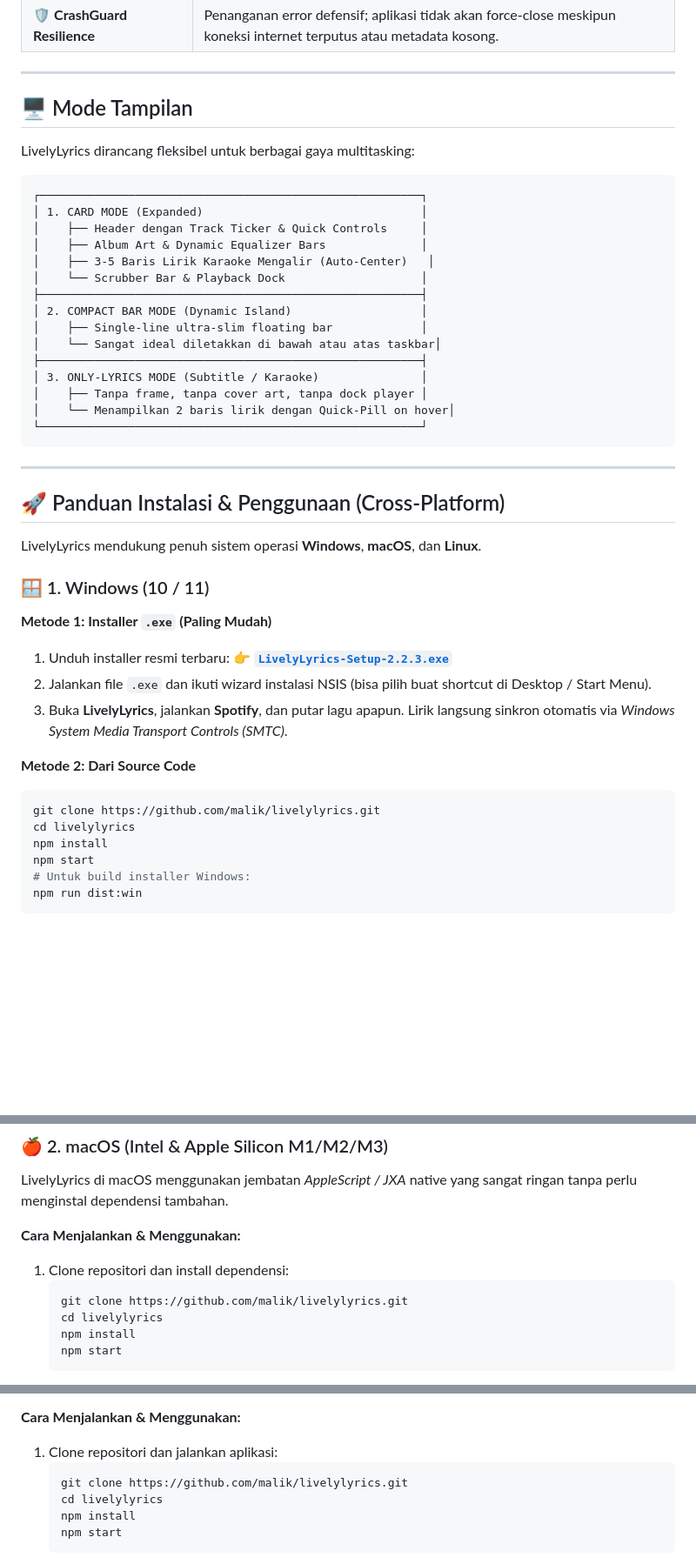
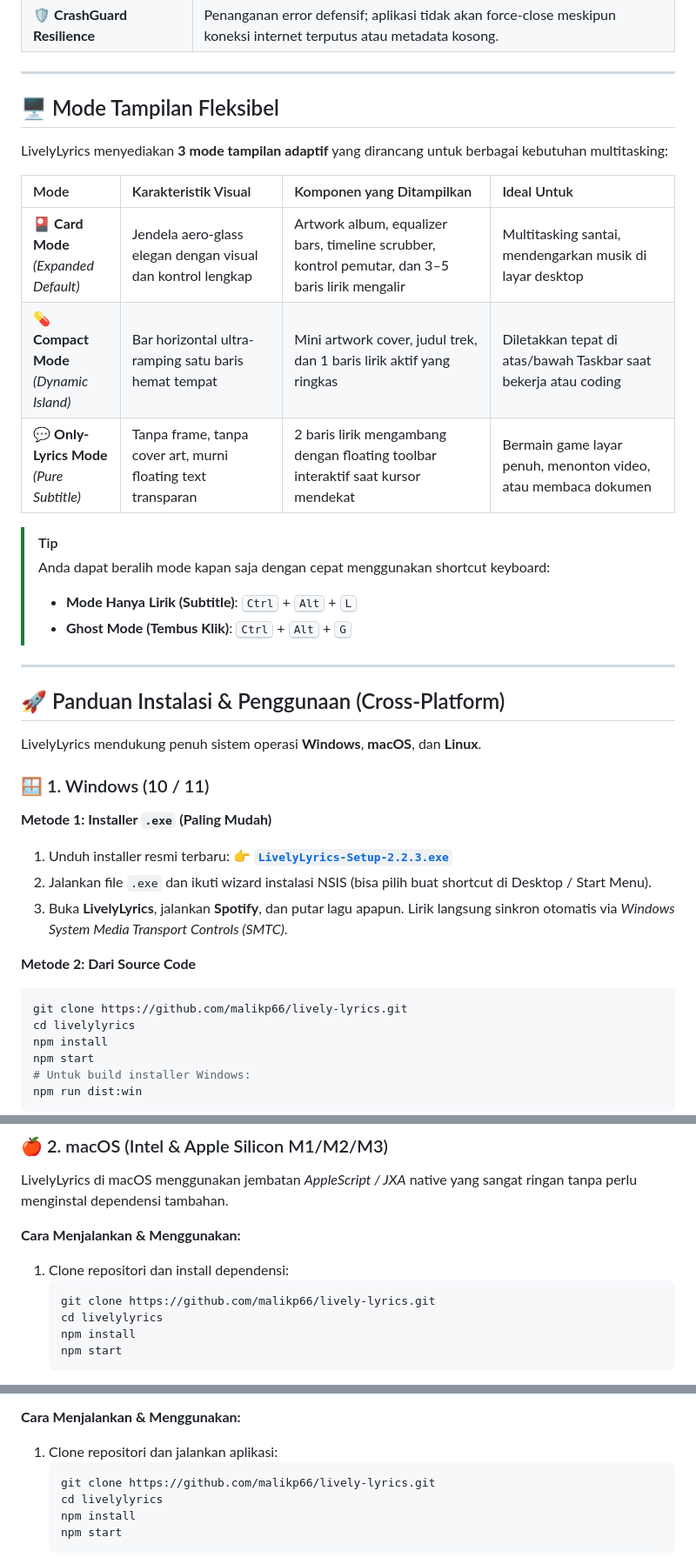
Before and after one commit to malikp66/lively-lyrics, a Markdown page: README.md, 3 parts joined by grey strips. Shown at 87% size. Rendered like a GitHub page; blank space fills up the shorter version.

Commit message:
docs: improve README aesthetics, replace ASCII diagram with modern table, fix Mermaid syntax and repo URLs

````diff
--- a/README.md
+++ b/README.md
@@ -91,27 +91,21 @@ Aplikasi desktop Spotify resmi memiliki keterbatasan besar:
 
 ---
 
-## 🖥️ Mode Tampilan
+## 🖥️ Mode Tampilan Fleksibel
 
-LivelyLyrics dirancang fleksibel untuk berbagai gaya multitasking:
+LivelyLyrics menyediakan **3 mode tampilan adaptif** yang dirancang untuk berbagai kebutuhan multitasking:
 
-```
-┌────────────────────────────────────────────────────────┐
-│ 1. CARD MODE (Expanded)                                │
-│    ├── Header dengan Track Ticker & Quick Controls     │
-│    ├── Album Art & Dynamic Equalizer Bars              │
-│    ├── 3-5 Baris Lirik Karaoke Mengalir (Auto-Center)   │
-│    └── Scrubber Bar & Playback Dock                    │
-├────────────────────────────────────────────────────────┤
-│ 2. COMPACT BAR MODE (Dynamic Island)                   │
-│    ├── Single-line ultra-slim floating bar             │
-│    └── Sangat ideal diletakkan di bawah atau atas taskbar│
-├────────────────────────────────────────────────────────┤
-│ 3. ONLY-LYRICS MODE (Subtitle / Karaoke)               │
-│    ├── Tanpa frame, tanpa cover art, tanpa dock player │
-│    └── Menampilkan 2 baris lirik dengan Quick-Pill on hover│
-└────────────────────────────────────────────────────────┘
-```
+| Mode | Karakteristik Visual | Komponen yang Ditampilkan | Ideal Untuk |
+| :--- | :--- | :--- | :--- |
+| 🎴 **Card Mode**<br>*(Expanded Default)* | Jendela aero-glass elegan dengan visual dan kontrol lengkap | Artwork album, equalizer bars, timeline scrubber, kontrol pemutar, dan 3–5 baris lirik mengalir | Multitasking santai, mendengarkan musik di layar desktop |
+| 💊 **Compact Mode**<br>*(Dynamic Island)* | Bar horizontal ultra-ramping satu baris hemat tempat | Mini artwork cover, judul trek, dan 1 baris lirik aktif yang ringkas | Diletakkan tepat di atas/bawah Taskbar saat bekerja atau coding |
+| 💬 **Only-Lyrics Mode**<br>*(Pure Subtitle)* | Tanpa frame, tanpa cover art, murni floating text transparan | 2 baris lirik mengambang dengan floating toolbar interaktif saat kursor mendekat | Bermain game layar penuh, menonton video, atau membaca dokumen |
+
+> [!TIP]
+> Anda dapat beralih mode kapan saja dengan cepat menggunakan shortcut keyboard:
+> - **Mode Hanya Lirik (Subtitle)**: <kbd>Ctrl</kbd> + <kbd>Alt</kbd> + <kbd>L</kbd>
+> - **Ghost Mode (Tembus Klik)**: <kbd>Ctrl</kbd> + <kbd>Alt</kbd> + <kbd>G</kbd>
+
 
 ---
 
@@ -128,7 +122,7 @@ LivelyLyrics mendukung penuh sistem operasi **Windows**, **macOS**, dan **Linux*
 
 **Metode 2: Dari Source Code**
 ```bash
-git clone https://github.com/malik/livelylyrics.git
+git clone https://github.com/malikp66/lively-lyrics.git
 cd livelylyrics
 npm install
 npm start
@@ -145,7 +139,7 @@ LivelyLyrics di macOS menggunakan jembatan *AppleScript / JXA* native yang sanga
 **Cara Menjalankan & Menggunakan:**
 1. Clone repositori dan install dependensi:
    ```bash
-   git clone https://github.com/malik/livelylyrics.git
+   git clone https://github.com/malikp66/lively-lyrics.git
    cd livelylyrics
    npm install
    npm start
@@ -181,7 +175,7 @@ sudo pacman -S playerctl
 **Cara Menjalankan & Menggunakan:**
 1. Clone repositori dan jalankan aplikasi:
    ```bash
-   git clone https://github.com/malik/livelylyrics.git
+   git clone https://github.com/malikp66/lively-lyrics.git
    cd livelylyrics
    npm install
    npm start
````
Also changed, not shown: other parts of README.md (+36 -42 lines).
